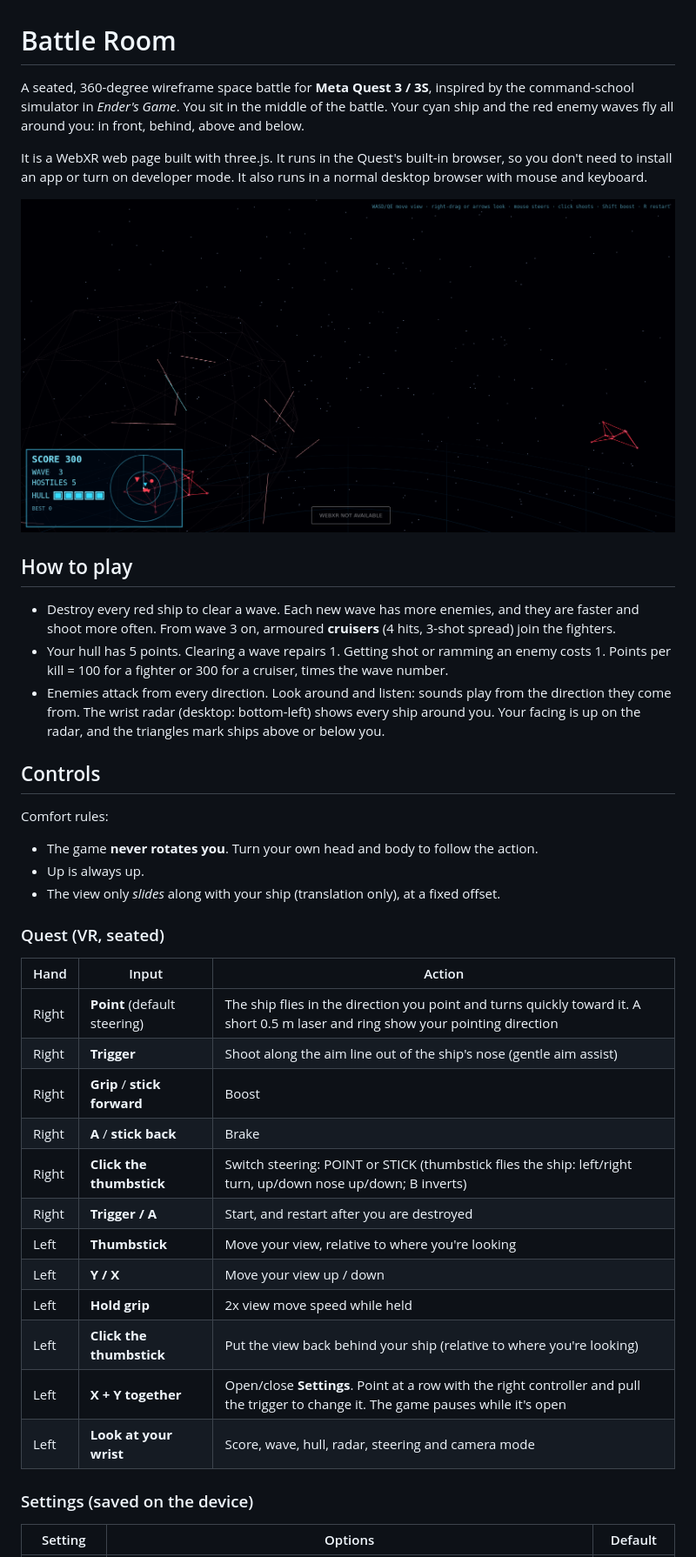
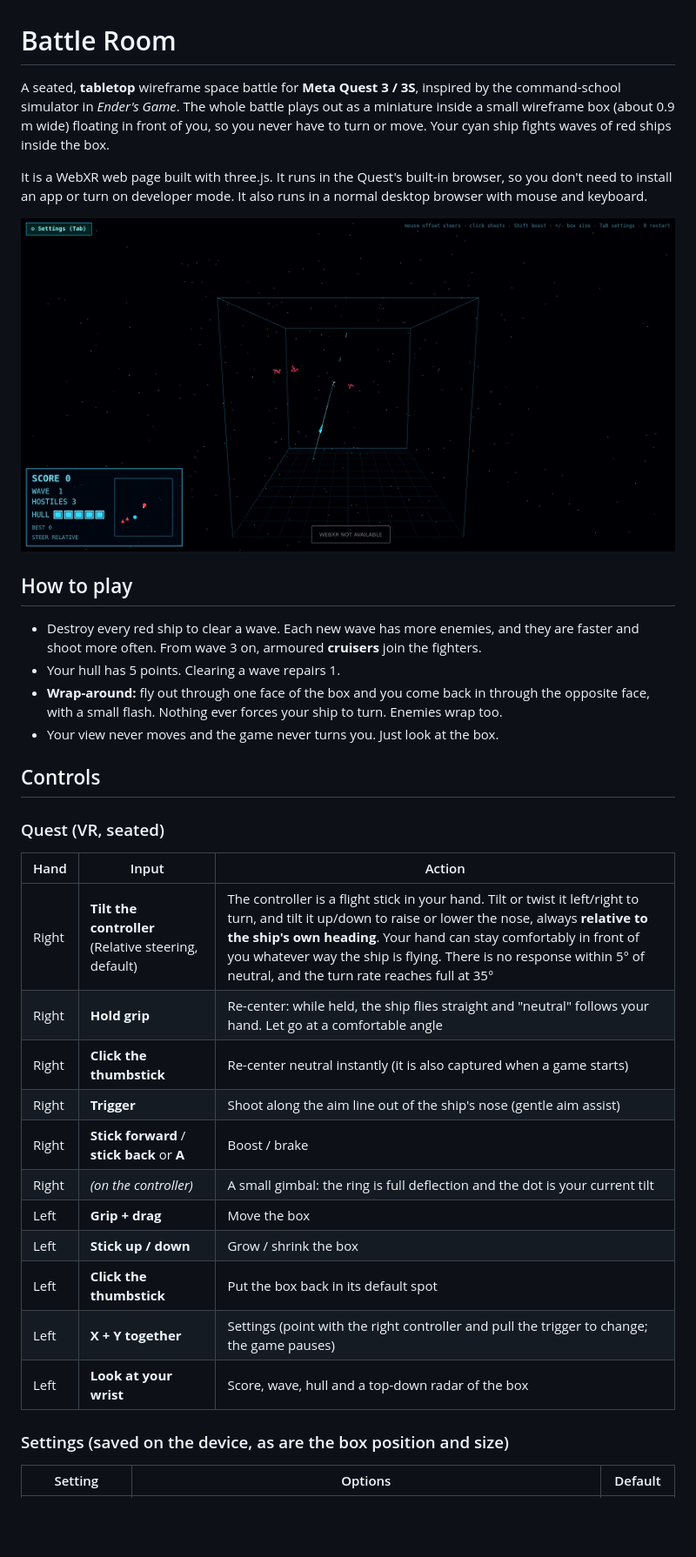
Before and after one commit to willcoding11/vr-battle-room, a Markdown page: README.md, the part around one of its changes. Shown at 87% size. Rendered like a GitHub page; pictures changed too: screenshots/09-diorama.png (added); blank space fills up the shorter version.

```diff
--- a/README.md
+++ b/README.md
@@ -1,52 +1,44 @@
 # Battle Room
 
-A seated, 360-degree wireframe space battle for **Meta Quest 3 / 3S**, inspired by the
-command-school simulator in *Ender's Game*. You sit in the middle of the battle. Your
-cyan ship and the red enemy waves fly all around you: in front, behind, above and below.
+A seated, **tabletop** wireframe space battle for **Meta Quest 3 / 3S**, inspired by the
+command-school simulator in *Ender's Game*. The whole battle plays out as a miniature
+inside a small wireframe box (about 0.9 m wide) floating in front of you, so you never
+have to turn or move. Your cyan ship fights waves of red ships inside the box.
 
 It is a WebXR web page built with three.js. It runs in the Quest's built-in browser, so you
 don't need to install an app or turn on developer mode. It also runs in a normal desktop
 browser with mouse and keyboard.
 
-![explosion](screenshots/02-explosion.png)
+![diorama](screenshots/09-diorama.png)
 
 ## How to play
 
 - Destroy every red ship to clear a wave. Each new wave has more enemies, and they are
-  faster and shoot more often. From wave 3 on, armoured **cruisers** (4 hits, 3-shot
-  spread) join the fighters.
-- Your hull has 5 points. Clearing a wave repairs 1. Getting shot or ramming an enemy
-  costs 1. Points per kill = 100 for a fighter or 300 for a cruiser, times the wave number.
-- Enemies attack from every direction. Look around and listen: sounds play from the
-  direction they come from. The wrist radar (desktop: bottom-left) shows every ship
-  around you. Your facing is up on the radar, and the triangles mark ships above or
-  below you.
+  faster and shoot more often. From wave 3 on, armoured **cruisers** join the fighters.
+- Your hull has 5 points. Clearing a wave repairs 1.
+- **Wrap-around:** fly out through one face of the box and you come back in through the
+  opposite face, with a small flash. Nothing ever forces your ship to turn. Enemies wrap too.
+- Your view never moves and the game never turns you. Just look at the box.
 
 ## Controls
-
-Comfort rules:
-- The game **never rotates you**. Turn your own head and body to follow the action.
-- Up is always up.
-- The view only *slides* along with your ship (translation only), at a fixed offset.
 
 ### Quest (VR, seated)
 
 | Hand | Input | Action |
 |---|---|---|
-| Right | **Point** (default steering) | The ship flies in the direction you point and turns quickly toward it. A short 0.5 m laser and ring show your pointing direction |
+| Right | **Tilt the controller** (Relative steering, default) | The controller is a flight stick in your hand. Tilt or twist it left/right to turn, and tilt it up/down to raise or lower the nose, always **relative to the ship's own heading**. Your hand can stay comfortably in front of you whatever way the ship is flying. There is no response within 5° of neutral, and the turn rate reaches full at 35° |
+| Right | **Hold grip** | Re-center: while held, the ship flies straight and "neutral" follows your hand. Let go at a comfortable angle |
+| Right | **Click the thumbstick** | Re-center neutral instantly (it is also captured when a game starts) |
 | Right | **Trigger** | Shoot along the aim line out of the ship's nose (gentle aim assist) |
-| Right | **Grip** / **stick forward** | Boost |
-| Right | **A** / **stick back** | Brake |
-| Right | **Click the thumbstick** | Switch steering: POINT or STICK (thumbstick flies the ship: left/right turn, up/down nose up/down; B inverts) |
-| Right | **Trigger / A** | Start, and restart after you are destroyed |
-| Left | **Thumbstick** | Move your view, relative to where you're looking |
-| Left | **Y / X** | Move your view up / down |
-| Left | **Hold grip** | 2x view move speed while held |
-| Left | **Click the thumbstick** | Put the view back behind your ship (relative to where you're looking) |
-| Left | **X + Y together** | Open/close **Settings**. Point at a row with the right controller and pull the trigger to change it. The game pauses while it's open |
-| Left | **Look at your wrist** | Score, wave, hull, radar, steering and camera mode |
+| Right | **Stick forward** / **stick back** or **A** | Boost / brake |
+| Right | *(on the controller)* | A small gimbal: the ring is full deflection and the dot is your current tilt |
+| Left | **Grip + drag** | Move the box |
+| Left | **Stick up / down** | Grow / shrink the box |
+| Left | **Click the thumbstick** | Put the box back in its default spot |
+| Left | **X + Y together** | Settings (point with the right controller and pull the trigger to change; the game pauses) |
+| Left | **Look at your wrist** | Score, wave, hull and a top-down radar of the box |
 
-### Settings (saved on the device)
+### Settings (saved on the device, as are the box position and size)
 
 | Setting | Options | Default |
 |---|---|---|
```
Also changed, not shown: other parts of README.md (+8 -22 lines), 3 other files.
